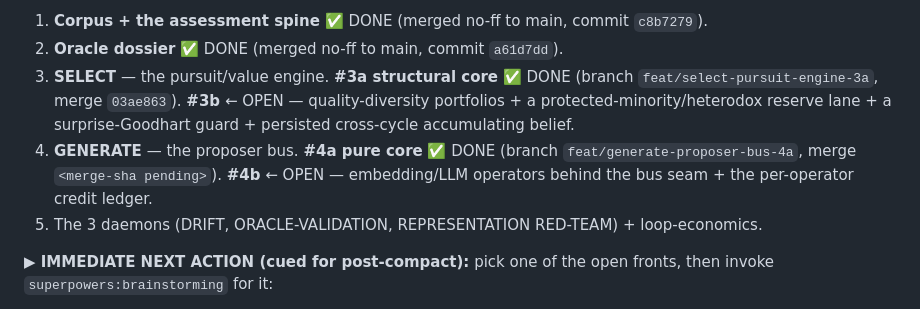
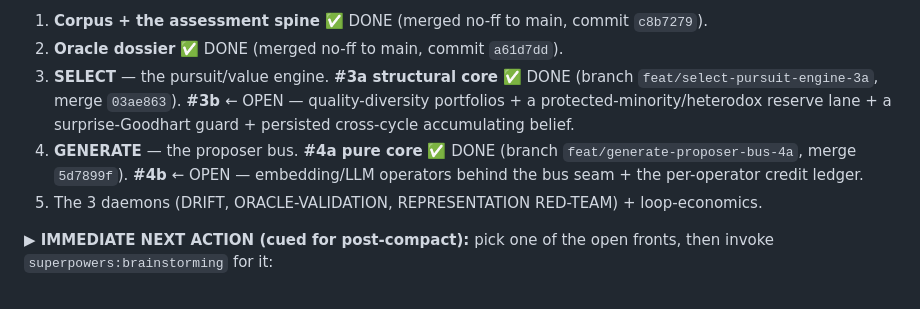
Before and after one commit to beldez01/polymer-claims, a Markdown page: docs/superpowers/CONTINUE.md, the part around one of its changes. GitHub-like rendering.

Commit message:
docs: fill GENERATE #4a merge SHA 5d7899f in CONTINUE primer
Co-Authored-By: Claude Opus 4.8 (1M context) <noreply@anthropic.com>

```diff
--- a/docs/superpowers/CONTINUE.md
+++ b/docs/superpowers/CONTINUE.md
@@ -36,7 +36,7 @@ meta-tier) remains. **240 grammar tests, green; ruff clean; isolation holds.**
 1. **Corpus + the assessment spine** ✅ DONE (merged no-ff to main, commit `c8b7279`).
 2. **Oracle dossier** ✅ DONE (merged no-ff to main, commit `a61d7dd`).
 3. **SELECT** — the pursuit/value engine. **#3a structural core** ✅ DONE (branch `feat/select-pursuit-engine-3a`, merge `03ae863`). **#3b** ← OPEN — quality-diversity portfolios + a protected-minority/heterodox reserve lane + a surprise-Goodhart guard + persisted cross-cycle accumulating belief.
-4. **GENERATE** — the proposer bus. **#4a pure core** ✅ DONE (branch `feat/generate-proposer-bus-4a`, merge `<merge-sha pending>`). **#4b** ← OPEN — embedding/LLM operators behind the bus seam + the per-operator credit ledger.
+4. **GENERATE** — the proposer bus. **#4a pure core** ✅ DONE (branch `feat/generate-proposer-bus-4a`, merge `5d7899f`). **#4b** ← OPEN — embedding/LLM operators behind the bus seam + the per-operator credit ledger.
 5. The 3 daemons (DRIFT, ORACLE-VALIDATION, REPRESENTATION RED-TEAM) + loop-economics.
 
 **▶ IMMEDIATE NEXT ACTION (cued for post-compact):** pick one of the open fronts, then invoke `superpowers:brainstorming` for it:
```
Also changed, not shown: other parts of docs/superpowers/CONTINUE.md (+1 -1 lines).
